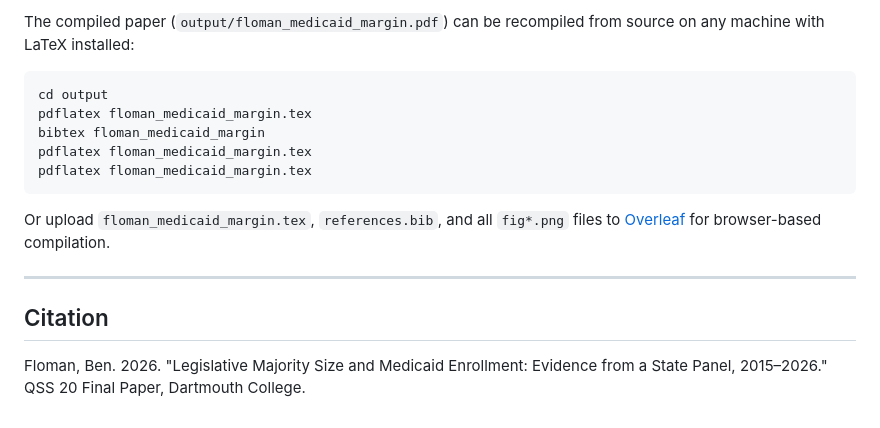
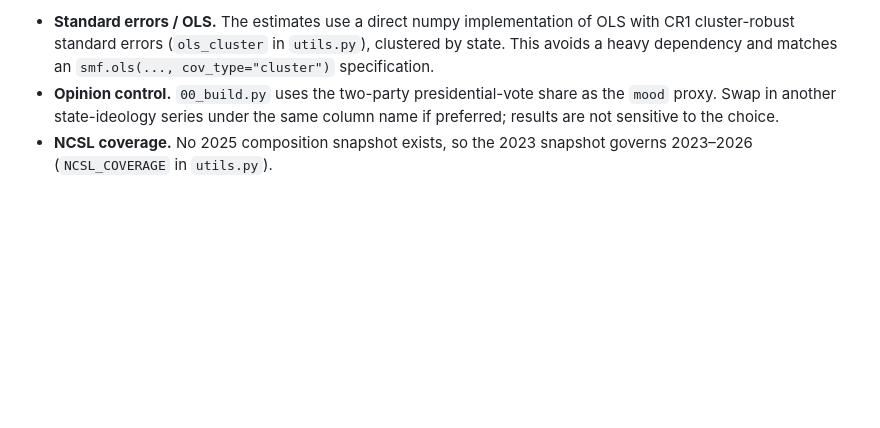
Before and after one commit to bfloman/QSS20-Final, a Markdown page: README.md, the part around one of its changes. Drawn GitHub-style; blank space fills up the shorter version.

````diff
--- a/README.md
+++ b/README.md
@@ -127,17 +71,9 @@ Python 3.9+ required.
-The compiled paper (`output/floman_medicaid_margin.pdf`) can be recompiled from source on any machine with LaTeX installed:
-
-```bash
-cd output
-pdflatex floman_medicaid_margin.tex
-bibtex floman_medicaid_margin
-pdflatex floman_medicaid_margin.tex
-pdflatex floman_medicaid_margin.tex
-```
-
-Or upload `floman_medicaid_margin.tex`, `references.bib`, and all `fig*.png` files to [Overleaf](https://www.overleaf.com) for browser-based compilation.
-
----
-
-## Citation
-
-Floman, Ben. 2026. "Legislative Majority Size and Medicaid Enrollment: Evidence from a State Panel, 2015–2026." QSS 20 Final Paper, Dartmouth College.
+- **Standard errors / OLS.** The estimates use a direct numpy implementation of
+  OLS with CR1 cluster-robust standard errors (`ols_cluster` in `utils.py`),
+  clustered by state. This avoids a heavy dependency and matches an
+  `smf.ols(..., cov_type="cluster")` specification.
+- **Opinion control.** `00_build.py` uses the two-party presidential-vote share
+  as the `mood` proxy. Swap in another state-ideology series under the same
+  column name if preferred; results are not sensitive to the choice.
+- **NCSL coverage.** No 2025 composition snapshot exists, so the 2023 snapshot
+  governs 2023–2026 (`NCSL_COVERAGE` in `utils.py`).
````
Also changed, not shown: other parts of README.md (+50 -106 lines).
